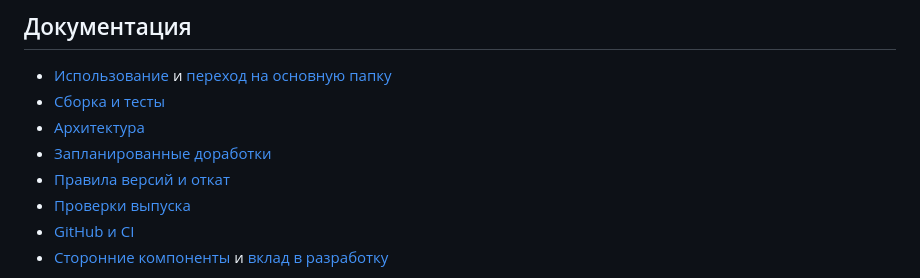
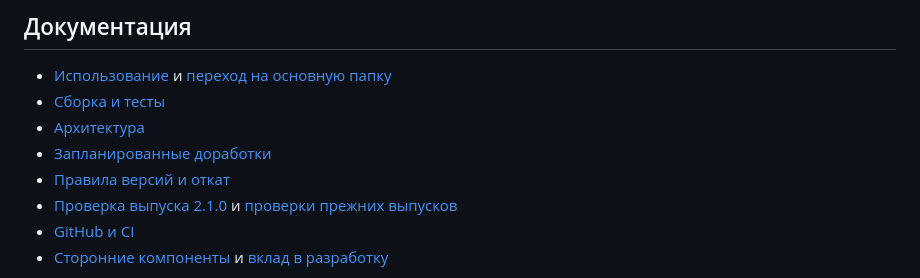
Before and after one commit to popovantondev/LectureMerge, a Markdown page: README.md, the part around the change. Rendered like a GitHub page.

Commit message:
docs: record 2.1.0 verification

```diff
--- a/README.md
+++ b/README.md
@@ -77,7 +77,7 @@ bash Scripts/build.sh --preview   # Новая отдельная пробная
 - [Архитектура](docs/ARCHITECTURE.md)
 - [Запланированные доработки](docs/ROADMAP.md)
 - [Правила версий и откат](docs/VERSIONING.md)
-- [Проверки выпуска](docs/VERIFICATION.md)
+- [Проверка выпуска 2.1.0](docs/VERIFICATION-2.1.0.md) и [проверки прежних выпусков](docs/VERIFICATION.md)
 - [GitHub и CI](docs/GITHUB.md)
 - [Сторонние компоненты](THIRD_PARTY.md) и [вклад в разработку](CONTRIBUTING.md)
 
```
Also changed, not shown: docs/VERIFICATION-2.1.0.md (added, +17 -0 lines).
